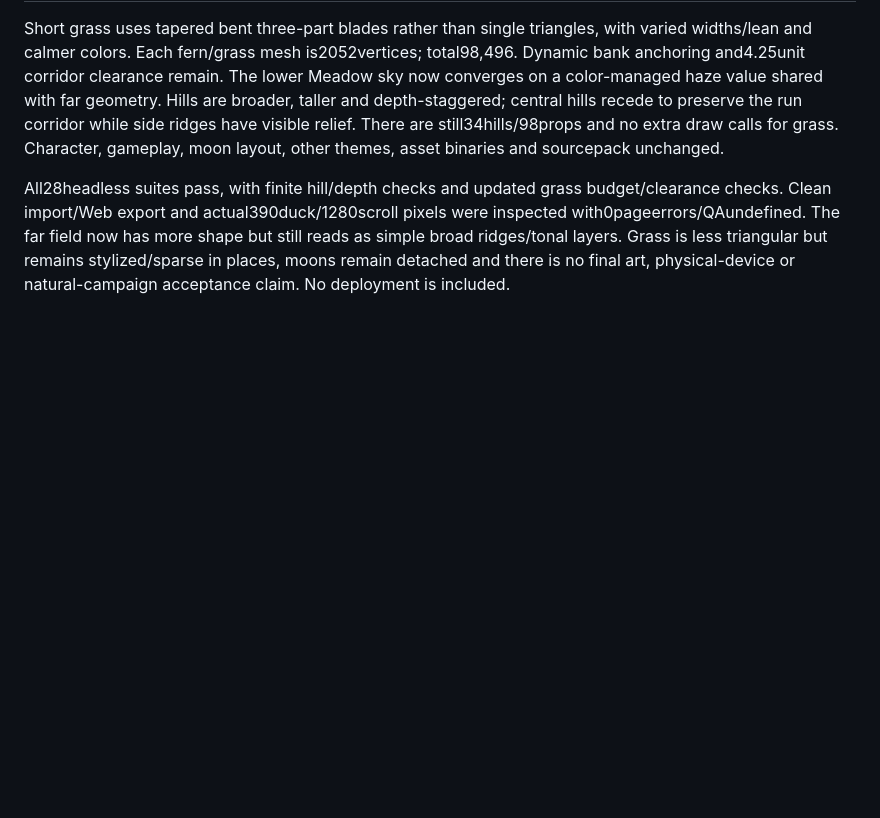
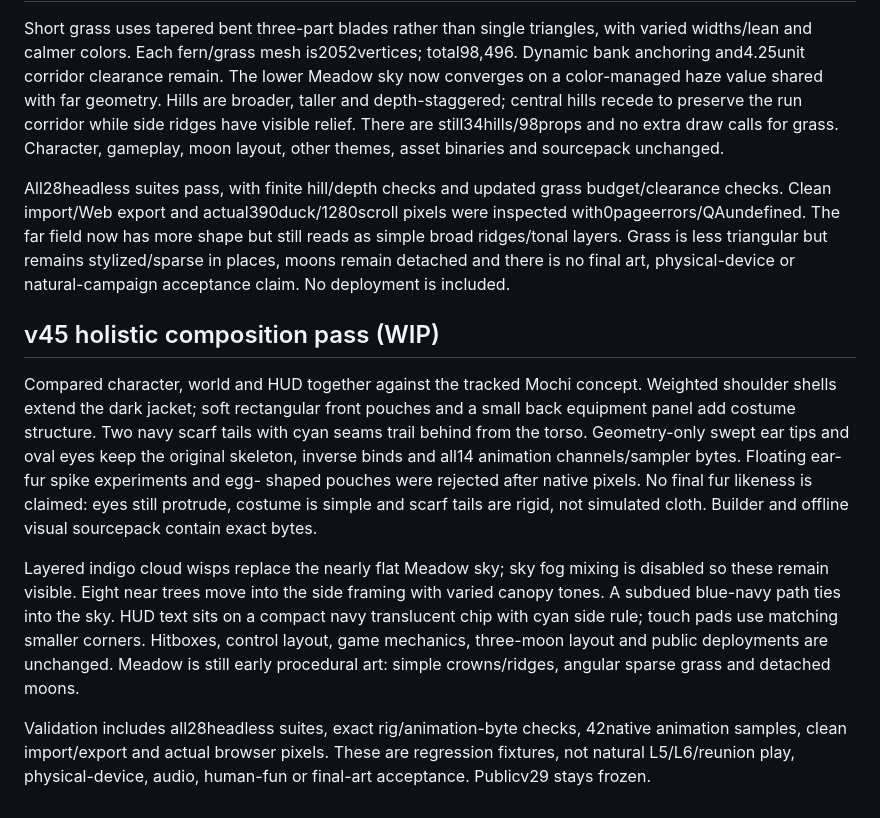
Before and after one commit to JohnDaleAtHome/neon-rush, a Markdown page: VISUAL-IMPLEMENTATION.md, the part around the change. Rendered like a GitHub page; blank space fills up the shorter version.

Commit message:
v45 visual WIP: VISUAL-IMPLEMENTATION.md (v45 composition notes, WIP not concept acceptance)
Added a work-in-progress section detailing the holistic composition pass for version 45, including character, world, and HUD comparisons, costume details, environment changes, and validation methods.

```diff
--- a/VISUAL-IMPLEMENTATION.md
+++ b/VISUAL-IMPLEMENTATION.md
@@ -174,3 +174,27 @@ shape but still reads as simple broad ridges/tonal layers. Grass is less
 triangular but remains stylized/sparse in places, moons remain detached and
 there is no final art, physical-device or natural-campaign acceptance claim.
 No deployment is included.
+
+## v45 holistic composition pass (WIP)
+Compared character, world and HUD together against the tracked Mochi concept.
+Weighted shoulder shells extend the dark jacket; soft rectangular front
+pouches and a small back equipment panel add costume structure. Two navy
+scarf tails with cyan seams trail behind from the torso. Geometry-only swept
+ear tips and oval eyes keep the original skeleton, inverse binds and all14
+animation channels/sampler bytes. Floating ear-fur spike experiments and egg-
+shaped pouches were rejected after native pixels. No final fur likeness is
+claimed: eyes still protrude, costume is simple and scarf tails are rigid,
+not simulated cloth. Builder and offline visual sourcepack contain exact bytes.
+
+Layered indigo cloud wisps replace the nearly flat Meadow sky; sky fog mixing
+is disabled so these remain visible. Eight near trees move into the side
+framing with varied canopy tones. A subdued blue-navy path ties into the sky.
+HUD text sits on a compact navy translucent chip with cyan side rule; touch
+pads use matching smaller corners. Hitboxes, control layout, game mechanics,
+three-moon layout and public deployments are unchanged. Meadow is still early
+procedural art: simple crowns/ridges, angular sparse grass and detached moons.
+
+Validation includes all28headless suites, exact rig/animation-byte checks,
+42native animation samples, clean import/export and actual browser pixels.
+These are regression fixtures, not natural L5/L6/reunion play, physical-device,
+audio, human-fun or final-art acceptance. Publicv29 stays frozen.
```
